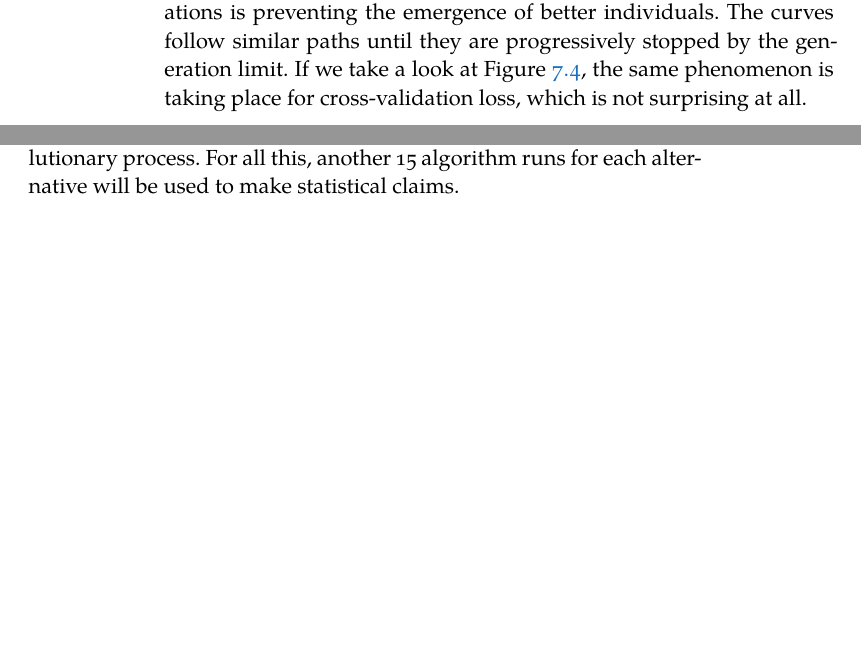
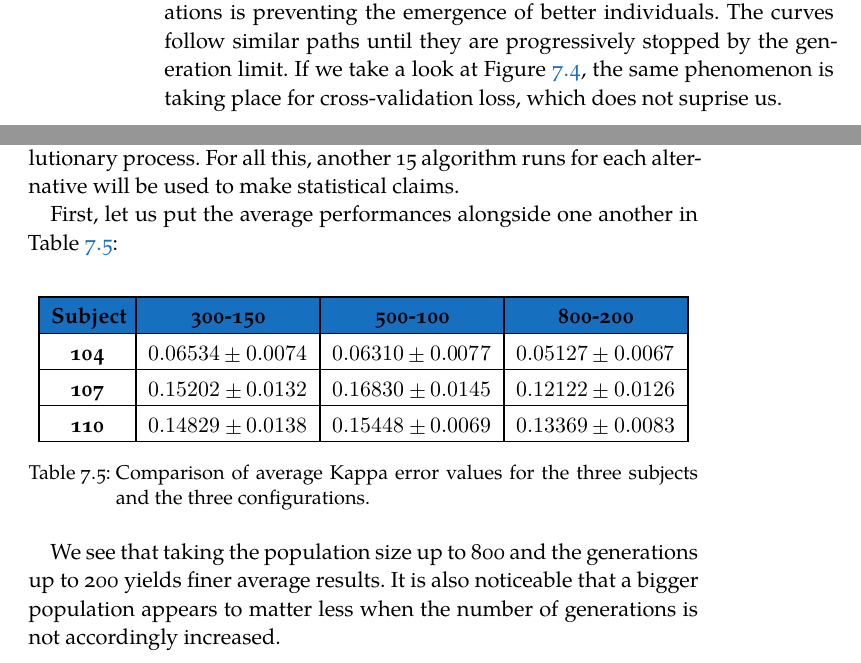
Before and after one commit to jleon95/UGR_TFG, a LaTeX thesis (doc/Thesis.tex, which reads doc/Chapters/Chapter07.tex): two parts of pages 57 and 58 of 60, joined at a grey line, cut so that both start at the same text, the shorter picture padded with empty space. Compiled offline with XeLaTeX; a missing font is replaced by an installed copy or a similar font.

Commit message:
Added average performance table for the different evolutionary configurations

```diff
--- a/doc/Chapters/Chapter07.tex
+++ b/doc/Chapters/Chapter07.tex
@@ -307,7 +307,7 @@ In this chapter, we start by detailing in section \ref{sec:technologies} the cho
 
 	\end{figure}
 
-	There is one definite conclusion we can draw: the number of generations is preventing the emergence of better individuals. The curves follow similar paths until they are progressively stopped by the generation limit. If we take a look at Figure \ref{gfx:fs_popgen_cv}, the same phenomenon is taking place for cross-validation loss, which is not surprising at all.
+	There is one definite conclusion we can draw: the number of generations is preventing the emergence of better individuals. The curves follow similar paths until they are progressively stopped by the generation limit. If we take a look at Figure \ref{gfx:fs_popgen_cv}, the same phenomenon is taking place for cross-validation loss, which does not suprise us.
 
 \newpage
 
@@ -342,6 +342,36 @@ In this chapter, we start by detailing in section \ref{sec:technologies} the cho
 
 	It is clear that we need a relevant analysis like that of crossover operators. We will keep the number of individuals intact to grant more diversity, but we have to confirm the importance of extending the evolutionary process. For all this, another 15 algorithm runs for each alternative will be used to make statistical claims.
 
+	First, let us put the average performances alongside one another in Table \ref{table:popgen_kappa}:
+
+	\vspace{0.3cm}
+
+	\begin{table}[h]
+
+        \centering
+        \setlength\arrayrulewidth{0.8pt}
+
+        \begin{tabular}{| >{\centering\arraybackslash}m{0.5in} | >{\centering\arraybackslash}m{1.1in} |  >{\centering\arraybackslash}m{1.1in} | >{\centering\arraybackslash}m{1.1in} |}
+
+            \hline
+            \rowcolor{RoyalBlue}
+            \textbf{Subject} & \textbf{300-150} & \textbf{500-100} & \textbf{800-200} \\
+            \hline
+            \textbf{104} & $0.06534 \pm 0.0074$ & $0.06310 \pm 0.0077$ & $0.05127 \pm 0.0067$ \\
+            \hline
+            \textbf{107} & $0.15202 \pm 0.0132$ & $0.16830 \pm 0.0145$ & $0.12122 \pm 0.0126$ \\
+            \hline
+            \textbf{110} & $0.14829 \pm 0.0138$ & $0.15448 \pm 0.0069$ & $0.13369 \pm 0.0083$ \\
+            \hline
+
+        \end{tabular}
+
+        \caption{Comparison of average Kappa error values for the three subjects and the three configurations.}\label{table:popgen_kappa}
+
+    \end{table}
+
+    We see that taking the population size up to 800 and the generations up to 200 yields finer average results. It is also noticeable that a bigger population appears to matter less when the number of generations is not accordingly increased.
+
 %\section{Structure optimization}\label{sec:res_so}
 
 %\section{Learning optimization}\label{sec:res_lo}
```
